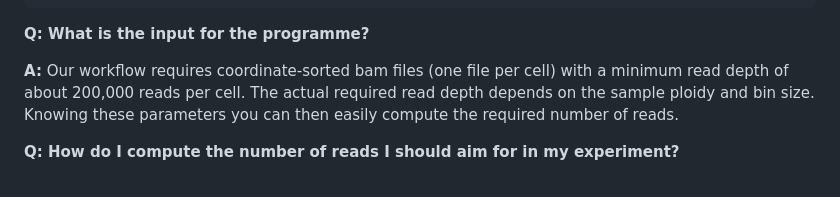
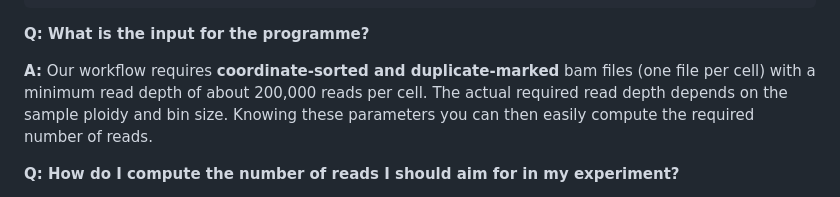
Before and after one commit to markowetzlab/scDNAseq-workflow, a Markdown page: README.md, the part around the change. Rendered like a GitHub page.

Commit message:
Update README.md
add another reference to duplicate marking to FAQ to address issue

```diff
--- a/README.md
+++ b/README.md
@@ -147,7 +147,7 @@ The different fields are separated by an underscore, and the file name then look
 
 **Q: What is the input for the programme?**
 
-**A:** Our workflow requires coordinate-sorted bam files (one file per cell) with a minimum read depth of about 200,000 reads per cell. The actual required read depth depends on the sample ploidy and bin size. Knowing these parameters you can then easily compute the required number of reads.
+**A:** Our workflow requires **coordinate-sorted and duplicate-marked** bam files (one file per cell) with a minimum read depth of about 200,000 reads per cell. The actual required read depth depends on the sample ploidy and bin size. Knowing these parameters you can then easily compute the required number of reads.
 
 
 **Q: How do I compute the number of reads I should aim for in my experiment?**
```
